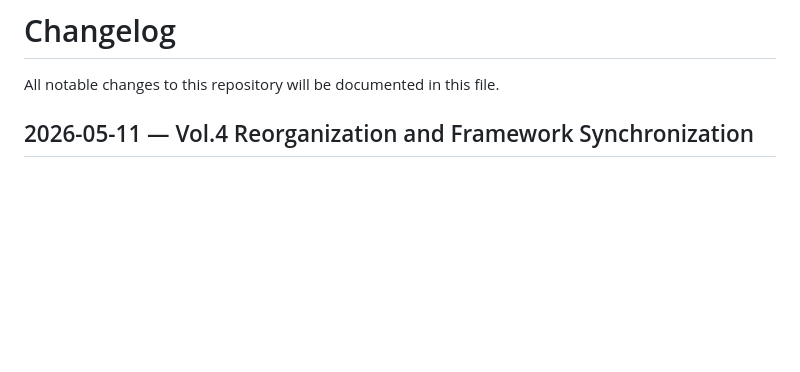
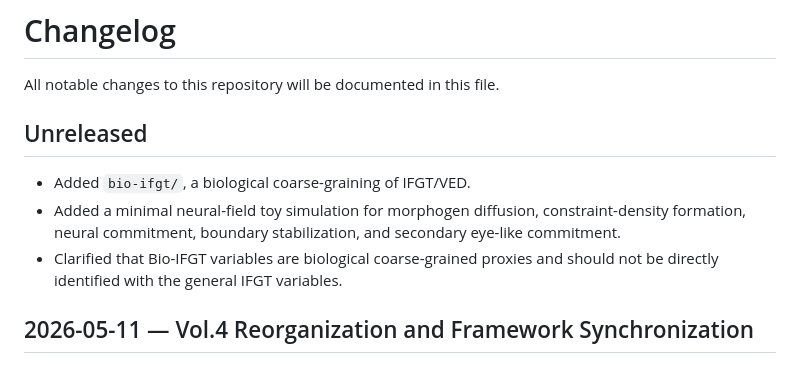
Before and after one commit to yuhki4-hue/vortical-enclosure-dynamics, a Markdown page: CHANGELOG.md, the part around the change. GitHub-like rendering; blank space fills up the shorter version.

```diff
--- a/CHANGELOG.md
+++ b/CHANGELOG.md
@@ -1,6 +1,15 @@
 # Changelog
 
 All notable changes to this repository will be documented in this file.
+
+## Unreleased
+
+- Added `bio-ifgt/`, a biological coarse-graining of IFGT/VED.
+- Added a minimal neural-field toy simulation for morphogen diffusion,
+  constraint-density formation, neural commitment, boundary stabilization,
+  and secondary eye-like commitment.
+- Clarified that Bio-IFGT variables are biological coarse-grained proxies and
+  should not be directly identified with the general IFGT variables.
 
 ## 2026-05-11 — Vol.4 Reorganization and Framework Synchronization
 
```
Also changed, not shown: README.md (+3 -3 lines).
